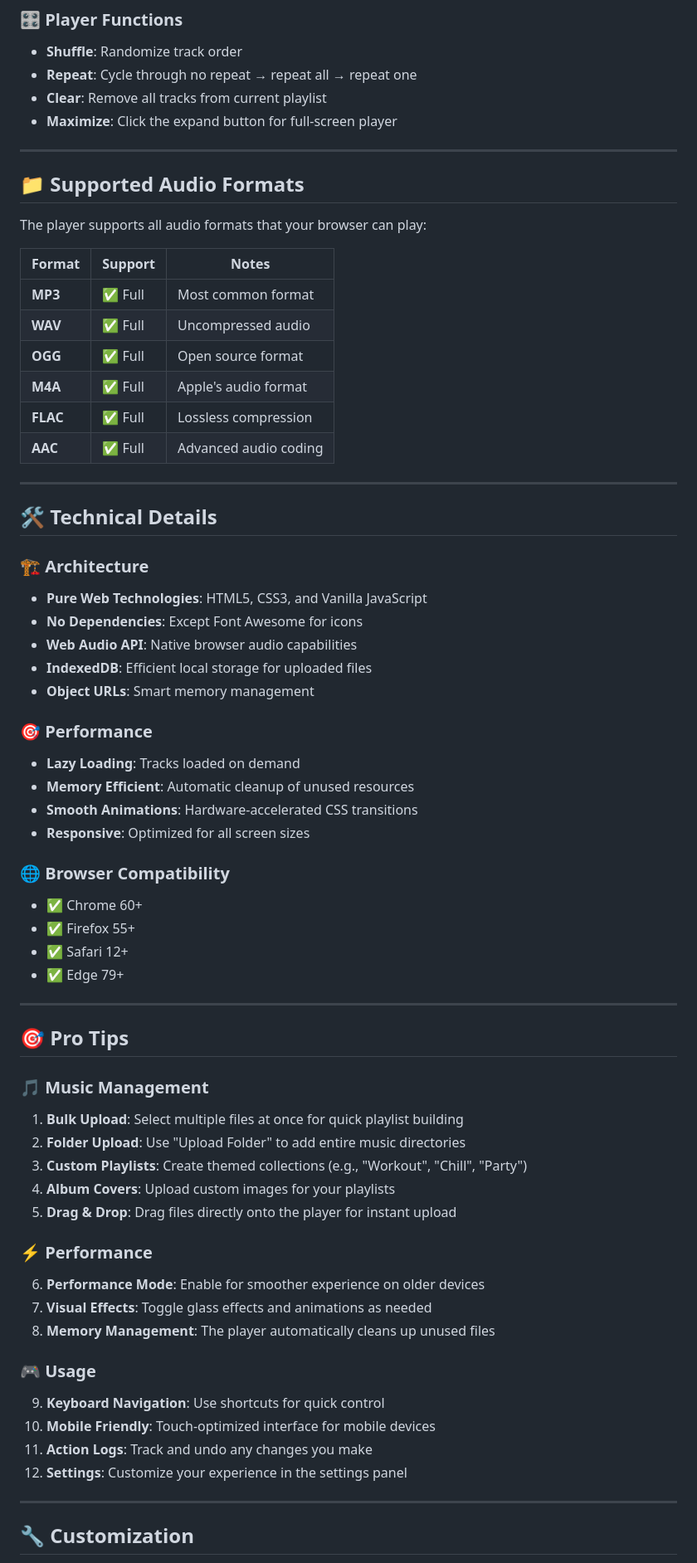
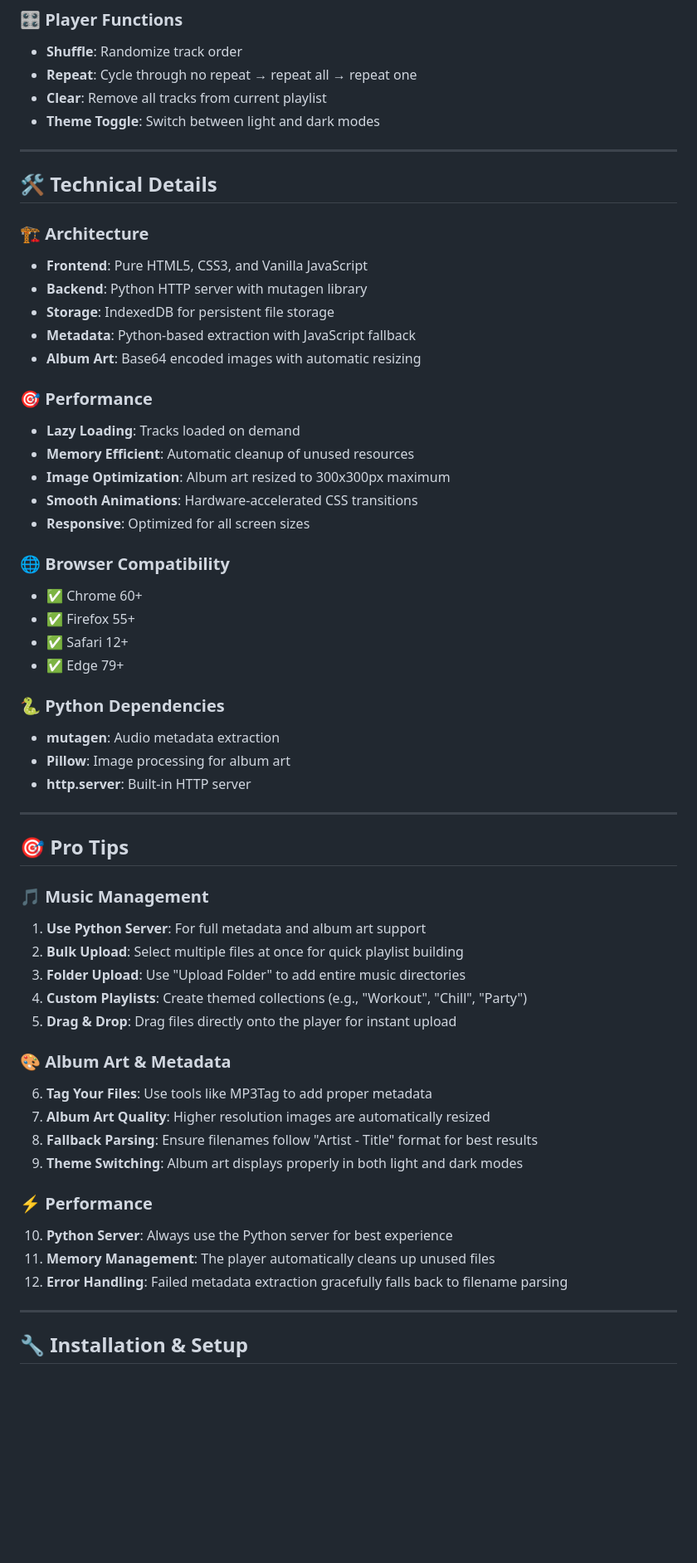
Before and after one commit to Jahbas/Liquid-Music, a Markdown page: README.md, the part around the change printed below. Shown: that part at 83% size. GitHub-like rendering; blank space fills up the shorter version.

```diff
--- a/README.md
+++ b/README.md
@@ -120,37 +165,23 @@ Want to try it first? The player works entirely in your browser with no external
 - **Shuffle**: Randomize track order
 - **Repeat**: Cycle through no repeat → repeat all → repeat one
 - **Clear**: Remove all tracks from current playlist
-- **Maximize**: Click the expand button for full-screen player
-
----
-
-## 📁 Supported Audio Formats
-
-The player supports all audio formats that your browser can play:
-
-| Format | Support | Notes |
-|--------|---------|-------|
-| **MP3** | ✅ Full | Most common format |
-| **WAV** | ✅ Full | Uncompressed audio |
-| **OGG** | ✅ Full | Open source format |
-| **M4A** | ✅ Full | Apple's audio format |
-| **FLAC** | ✅ Full | Lossless compression |
-| **AAC** | ✅ Full | Advanced audio coding |
+- **Theme Toggle**: Switch between light and dark modes
 
 ---
 
 ## 🛠️ Technical Details
 
 ### 🏗️ **Architecture**
-- **Pure Web Technologies**: HTML5, CSS3, and Vanilla JavaScript
-- **No Dependencies**: Except Font Awesome for icons
-- **Web Audio API**: Native browser audio capabilities
-- **IndexedDB**: Efficient local storage for uploaded files
-- **Object URLs**: Smart memory management
+- **Frontend**: Pure HTML5, CSS3, and Vanilla JavaScript
+- **Backend**: Python HTTP server with mutagen library
+- **Storage**: IndexedDB for persistent file storage
+- **Metadata**: Python-based extraction with JavaScript fallback
+- **Album Art**: Base64 encoded images with automatic resizing
 
 ### 🎯 **Performance**
 - **Lazy Loading**: Tracks loaded on demand
 - **Memory Efficient**: Automatic cleanup of unused resources
+- **Image Optimization**: Album art resized to 300x300px maximum
 - **Smooth Animations**: Hardware-accelerated CSS transitions
 - **Responsive**: Optimized for all screen sizes
 
@@ -160,29 +191,34 @@ The player supports all audio formats that your browser can play:
 - ✅ Safari 12+
 - ✅ Edge 79+
 
+### 🐍 **Python Dependencies**
+- **mutagen**: Audio metadata extraction
+- **Pillow**: Image processing for album art
+- **http.server**: Built-in HTTP server
+
 ---
 
 ## 🎯 Pro Tips
 
 ### 🎵 **Music Management**
-1. **Bulk Upload**: Select multiple files at once for quick playlist building
-2. **Folder Upload**: Use "Upload Folder" to add entire music directories
-3. **Custom Playlists**: Create themed collections (e.g., "Workout", "Chill", "Party")
-4. **Album Covers**: Upload custom images for your playlists
+1. **Use Python Server**: For full metadata and album art support
+2. **Bulk Upload**: Select multiple files at once for quick playlist building
+3. **Folder Upload**: Use "Upload Folder" to add entire music directories
+4. **Custom Playlists**: Create themed collections (e.g., "Workout", "Chill", "Party")
 5. **Drag & Drop**: Drag files directly onto the player for instant upload
 
+### 🎨 **Album Art & Metadata**
+6. **Tag Your Files**: Use tools like MP3Tag to add proper metadata
+7. **Album Art Quality**: Higher resolution images are automatically resized
+8. **Fallback Parsing**: Ensure filenames follow "Artist - Title" format for best results
+9. **Theme Switching**: Album art displays properly in both light and dark modes
+
 ### ⚡ **Performance**
-6. **Performance Mode**: Enable for smoother experience on older devices
-7. **Visual Effects**: Toggle glass effects and animations as needed
-8. **Memory Management**: The player automatically cleans up unused files
-
-### 🎮 **Usage**
-9. **Keyboard Navigation**: Use shortcuts for quick control
-10. **Mobile Friendly**: Touch-optimized interface for mobile devices
-11. **Action Logs**: Track and undo any changes you make
-12. **Settings**: Customize your experience in the settings panel
+10. **Python Server**: Always use the Python server for best experience
+11. **Memory Management**: The player automatically cleans up unused files
+12. **Error Handling**: Failed metadata extraction gracefully falls back to filename parsing
 
 ---
 
-## 🔧 Customization
+## 🔧 Installation & Setup
 
```
Also changed, not shown: other parts of README.md (+100 -41 lines).
